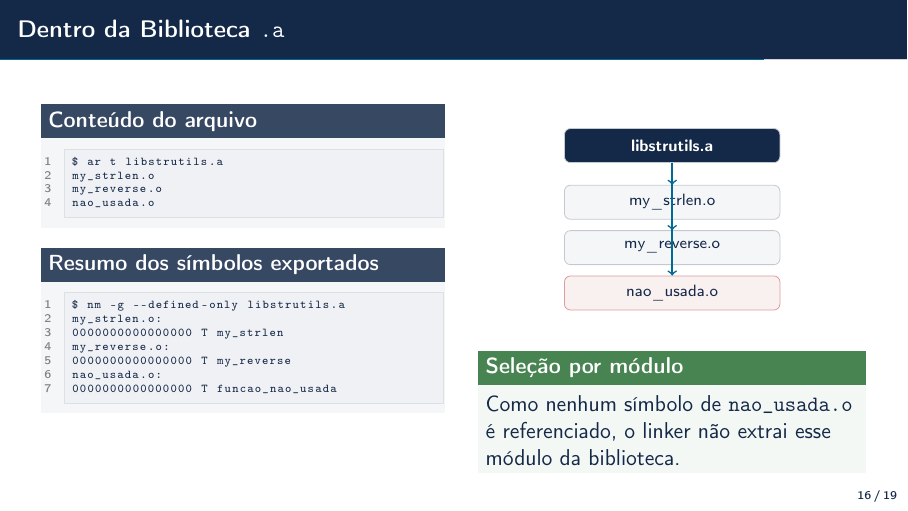
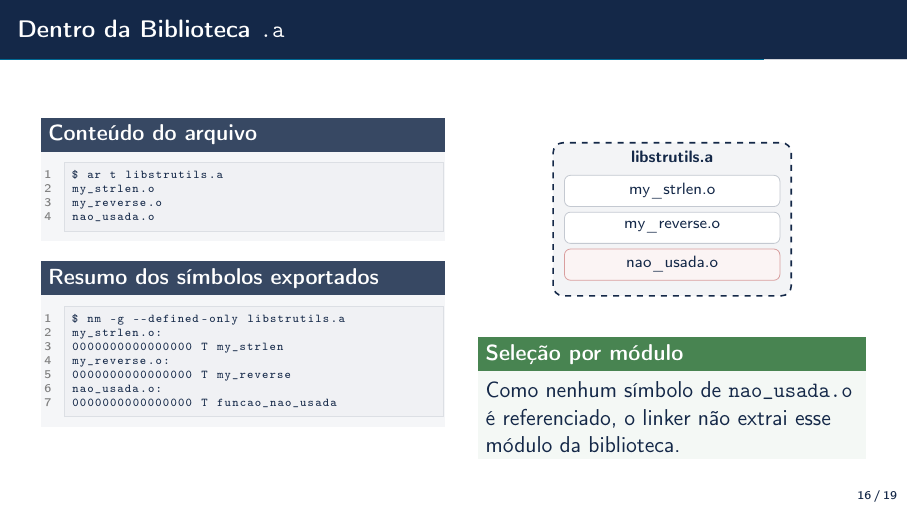
Before and after one commit to ViniciusMBotelho/sb-apresentacao, LaTeX slides (slides.tex): page 22 of 26. Compiled offline with pdfLaTeX.

Commit message:
correcao na imagem da pagina 16

```diff
--- a/slides.tex
+++ b/slides.tex
@@ -637,18 +637,22 @@ nao_usada.o:
     \begin{column}{0.47\textwidth}
       \begin{center}
         \vspace{0.15cm}
-        \begin{tikzpicture}[
-          box/.style={draw=primary!25, fill=lightbg, rounded corners=3pt,
-                      minimum width=3.8cm, minimum height=0.60cm,
-                      align=center, font=\scriptsize}
-        ]
-          \node[box, fill=primary, font=\scriptsize\color{white}\bfseries] (lib) at (0,3.1) {libstrutils.a};
-          \node[box] (o1) at (0,2.1) {my\_strlen.o};
-          \node[box] (o2) at (0,1.3) {my\_reverse.o};
-          \node[box, fill=danger!7, draw=danger!45] (o3) at (0,0.5) {nao\_usada.o};
-          \draw[->, thick, accent] (lib) -- (o1);
-          \draw[->, thick, accent] (lib) -- (o2);
-          \draw[->, thick, accent] (lib) -- (o3);
+        \begin{tikzpicture}
+          % Container de arquivo .a (representando a biblioteca estatica que abriga os .o)
+          \draw[draw=primary, fill=primary!5, dashed, rounded corners=5pt, thick] (-2.1, -0.4) rectangle (2.1, 2.3);
+          \node[font=\scriptsize\color{primary}\bfseries] at (0, 2.05) {libstrutils.a};
+
+          \node[draw=primary!25, fill=white, rounded corners=3pt,
+                minimum width=3.8cm, minimum height=0.55cm,
+                align=center, font=\scriptsize] (o1) at (0,1.45) {my\_strlen.o};
+
+          \node[draw=primary!25, fill=white, rounded corners=3pt,
+                minimum width=3.8cm, minimum height=0.55cm,
+                align=center, font=\scriptsize] (o2) at (0,0.80) {my\_reverse.o};
+
+          \node[draw=danger!45, fill=danger!5, rounded corners=3pt,
+                minimum width=3.8cm, minimum height=0.55cm,
+                align=center, font=\scriptsize] (o3) at (0,0.15) {nao\_usada.o};
         \end{tikzpicture}
       \end{center}
       \vspace{0.15cm}
```
Also changed, not shown: slides.pdf.
